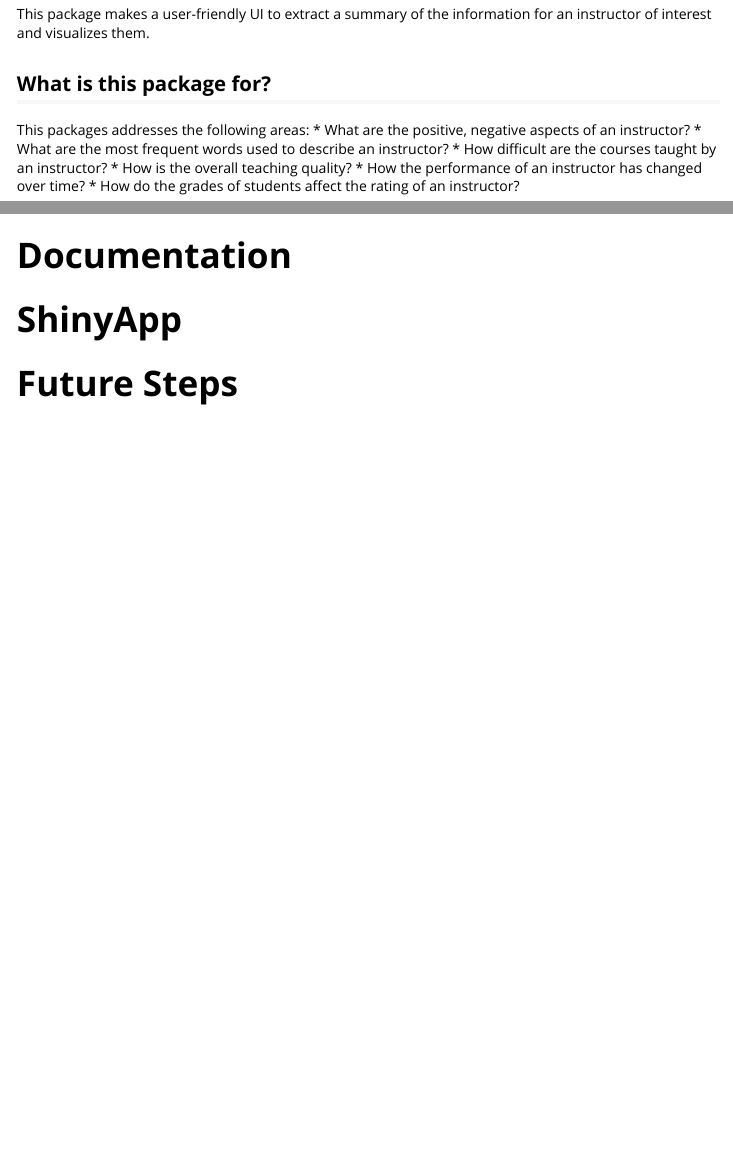
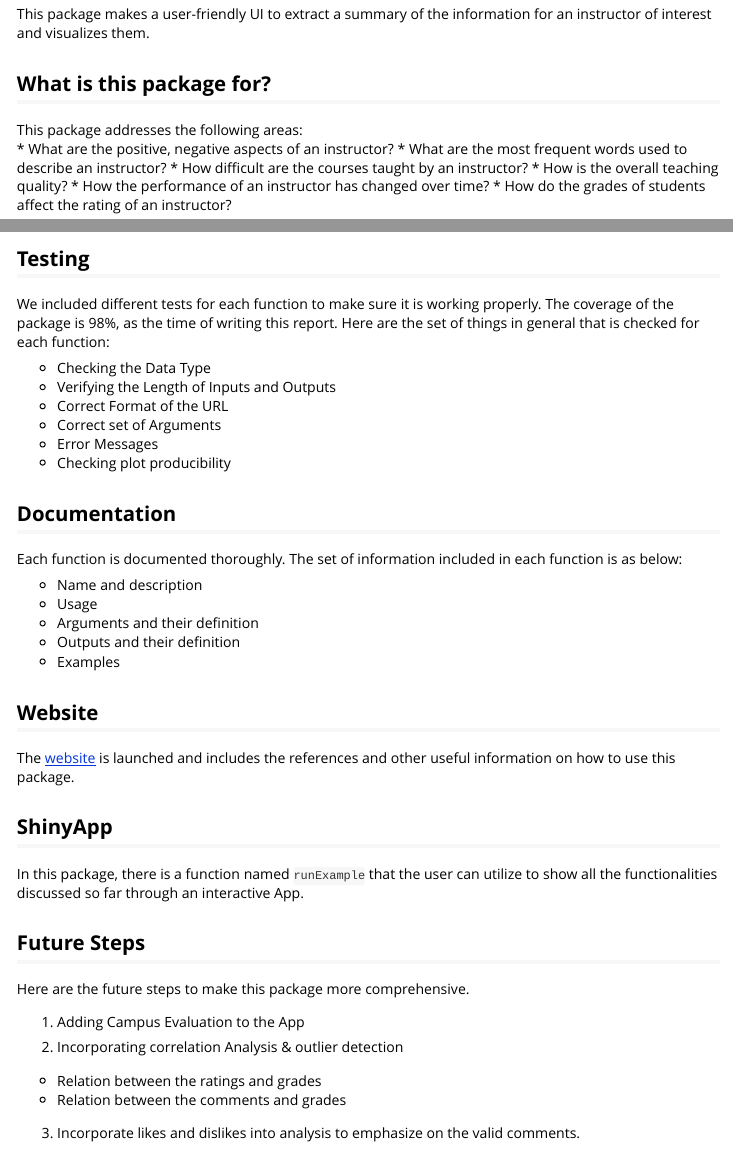
Before and after one commit to YuhangTom/ProfRate, an R Markdown document (vignettes/ProfRate-in-detail.Rmd): the page in a window 1100 px wide, from 320 px down, and a second part further down, joined at a grey line. Rendered offline with R 4.5, knitr and Pandoc, with nearby package versions; some code elsewhere in the file could not run offline; long lines of code are wrapped; common packages that the code uses without loading them are loaded.

Commit message:
Add testing & Documentation

````diff
--- a/vignettes/ProfRate-in-detail.Rmd
+++ b/vignettes/ProfRate-in-detail.Rmd
@@ -32,13 +32,13 @@ This package makes a user-friendly UI to extract a summary of the information fo
 
 
 ## What is this package for?
-This packages addresses the following areas:
-* What are the positive, negative aspects of an instructor?
-* What are the most frequent words used to describe an instructor?
-* How difficult are the courses taught by an instructor?
-* How is the overall teaching quality?
-* How the performance of an instructor has changed over time?
-* How do the grades of students affect the rating of an instructor?
+This package addresses the following areas: <br>
+  * What are the positive, negative aspects of an instructor?
+  * What are the most frequent words used to describe an instructor?
+  * How difficult are the courses taught by an instructor?
+  * How is the overall teaching quality?
+  * How the performance of an instructor has changed over time?
+  * How do the grades of students affect the rating of an instructor?
 
 
 
@@ -284,18 +284,50 @@ ratings_plot("https://www.ratemyprofessors.com/ShowRatings.jsp?tid=1129448", y=2
 ```
 
 
+## Testing
+We included different tests for each function to make sure it is working properly. The coverage of the package is 98%, as the time of writing this report. Here are the set of things in general that is checked for each function:
 
-
-# Testing
+* Checking the Data Type
+* Verifying the Length of Inputs and Outputs
+* Correct Format of the URL
+* Correct set of Arguments
+* Error Messages
+* Checking plot producibility
 
 
 
-# Documentation
+## Documentation
+Each function is documented thoroughly. The set of information included in each function is as below:
+
+* Name and description
+* Usage
+* Arguments and their definition
+* Outputs and their definition
+* Examples
 
 
 
-# ShinyApp
+## Website
+The [website](https://m-fili.github.io/ProfRate/) is launched and includes the references and other useful information on how to use this package.
 
 
 
-# Future Steps
+
+## ShinyApp
+In this package, there is a function named `runExample` that the user can utilize to show all the functionalities discussed so far through an interactive App.
+
+
+
+
+
+## Future Steps
+
+Here are the future steps to make this package more comprehensive.
+
+1. Adding Campus Evaluation to the App
+
+2. Incorporating correlation Analysis & outlier detection
+  * Relation between the ratings and grades
+  * Relation between the comments and grades
+
+3. Incorporate likes and dislikes into analysis to emphasize on the valid comments.
````
Also changed, not shown: vignettes/ProfRate-in-detail.Rmd (12 more changed lines).
